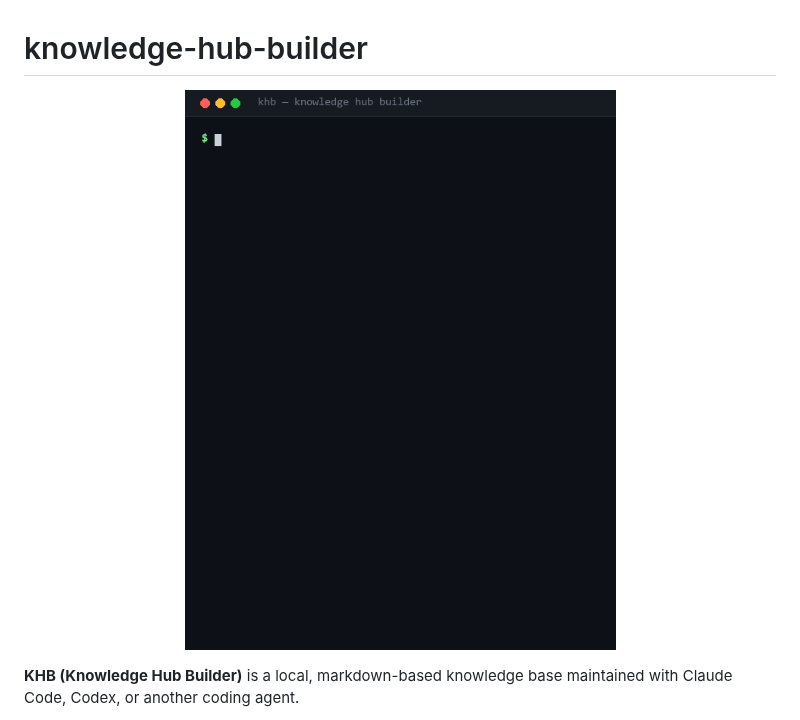
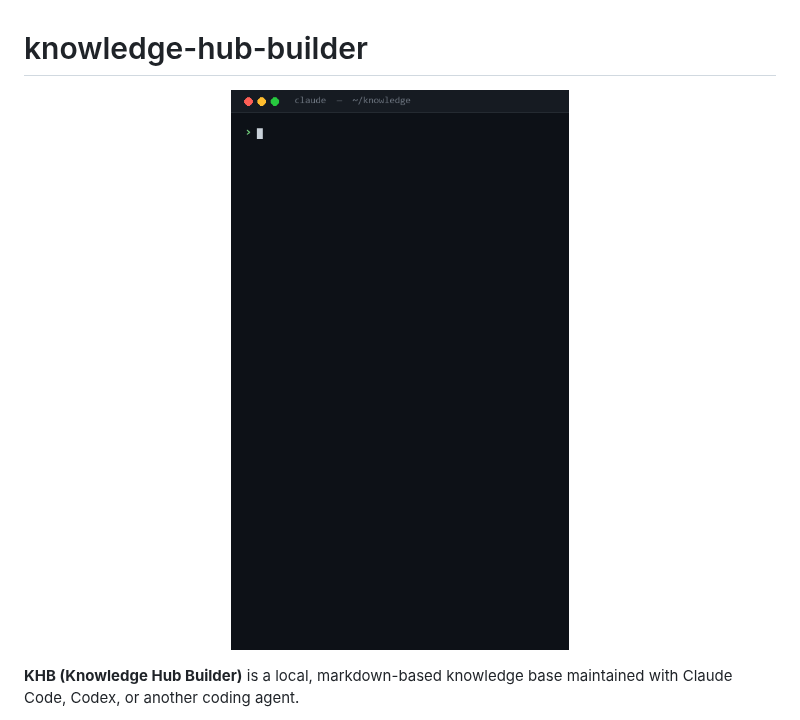
Before and after one commit to msareen/knowledge-hub-builder, a Markdown page: README.md, the part around the change. Drawn GitHub-style; pictures changed too: images/demo.gif.

```diff
--- a/README.md
+++ b/README.md
@@ -1,7 +1,7 @@
 # knowledge-hub-builder
 
 <p align="center">
-  <img src="images/demo.gif" alt="KHB creates a hub, ingests sources, routes a question to a concept, and validates the result" width="544">
+  <img src="images/demo.gif" alt="An agent session: the ingest skill asks which bundle owns the material, runs khb ingest as a tool call, offers to catalog, writes the concept docs, then answers a question from them" width="512">
 </p>
 
 **KHB (Knowledge Hub Builder)** is a local, markdown-based knowledge base maintained with
```
Also changed, not shown: 1 other file.
